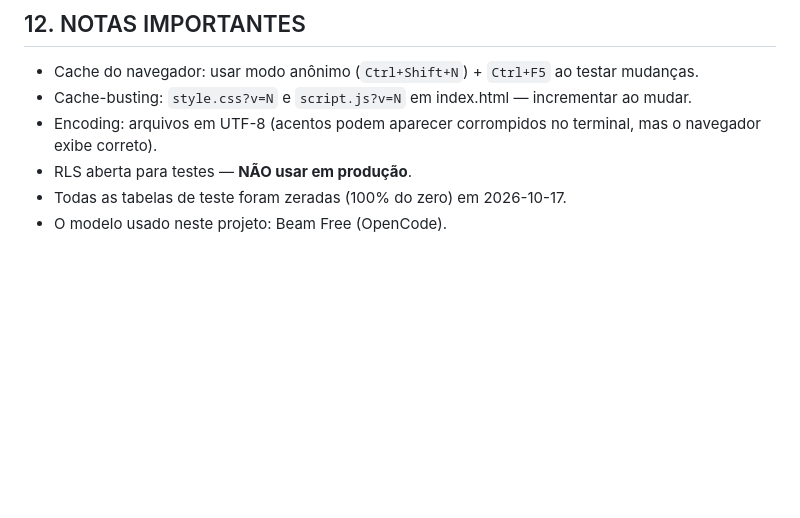
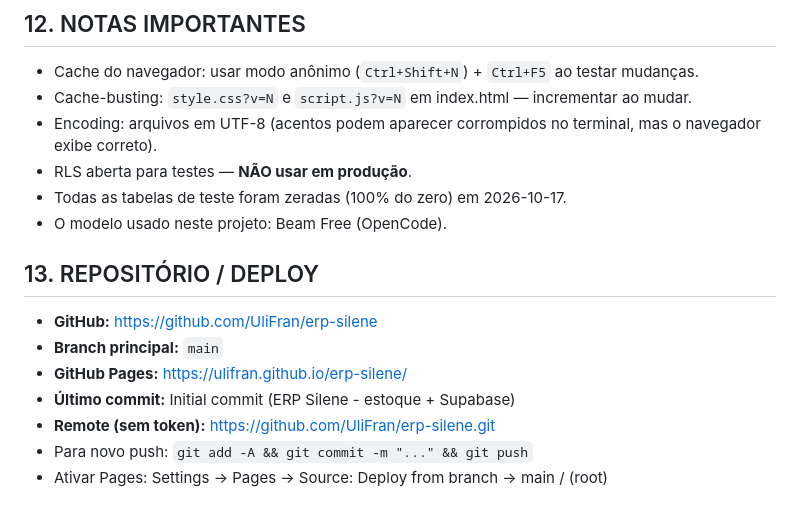
Before and after one commit to UliFran/erp-silene, a Markdown page: REFERENCIA_PROJETO.md, the part around the change. GitHub-like rendering; blank space fills up the shorter version.

```diff
--- a/REFERENCIA_PROJETO.md
+++ b/REFERENCIA_PROJETO.md
@@ -266,3 +266,13 @@ Acesso: http://localhost:8765/index.html
 - RLS aberta para testes — **NÃO usar em produção**.
 - Todas as tabelas de teste foram zeradas (100% do zero) em 2026-10-17.
 - O modelo usado neste projeto: Beam Free (OpenCode).
+
+## 13. REPOSITÓRIO / DEPLOY
+
+- **GitHub:** https://github.com/UliFran/erp-silene
+- **Branch principal:** `main`
+- **GitHub Pages:** https://ulifran.github.io/erp-silene/
+- **Último commit:** Initial commit (ERP Silene - estoque + Supabase)
+- **Remote (sem token):** https://github.com/UliFran/erp-silene.git
+- Para novo push: `git add -A && git commit -m "..." && git push`
+- Ativar Pages: Settings → Pages → Source: Deploy from branch → main / (root)
```
Also changed, not shown: README.md (added, +79 -0 lines).
